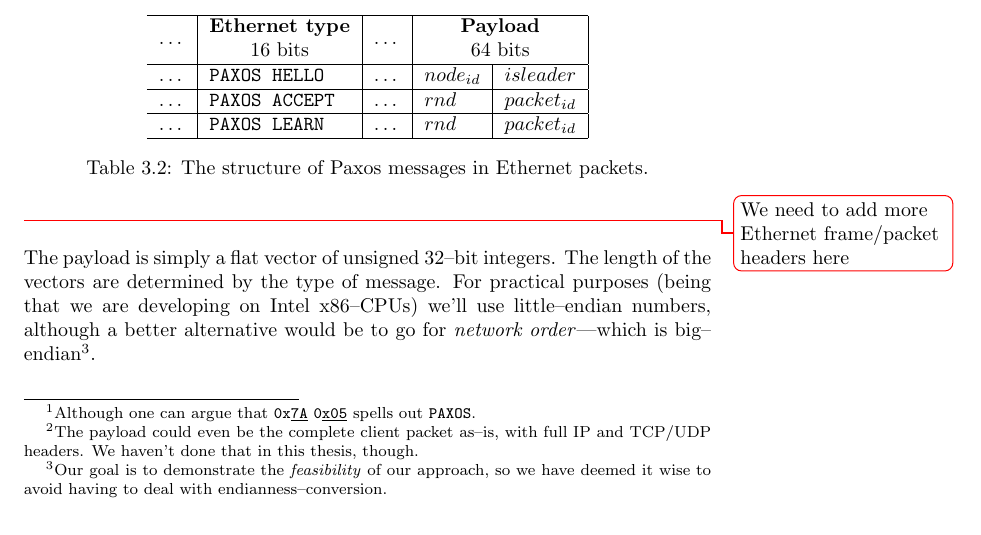
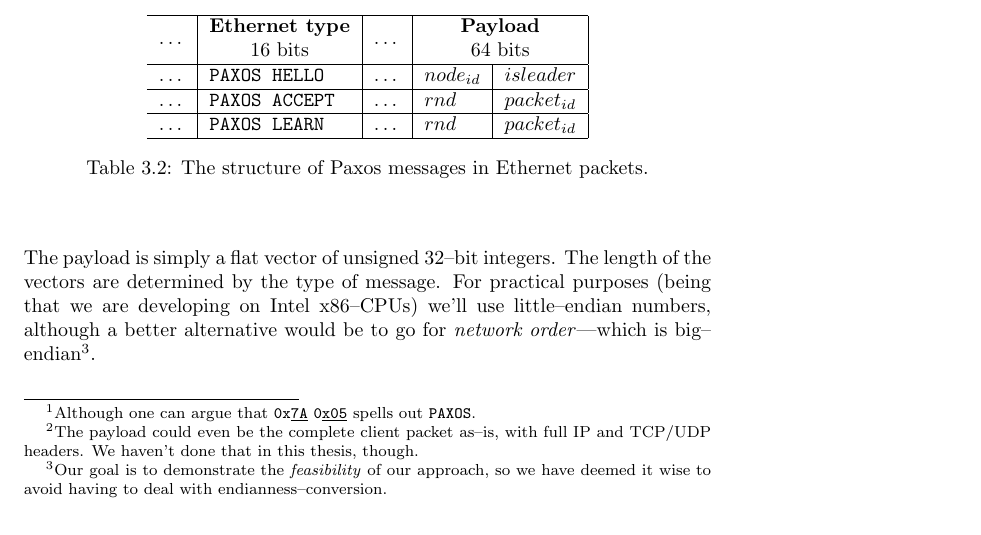
Before and after one commit to cslarsen/bachelor, a LaTeX thesis (thesis/thesis.tex, which reads thesis/paxos-algorithm.tex): part of page 21 of 42, cut so that both start at the same text. Compiled offline with pdfLaTeX.

Commit message:
Removed TODO

```diff
--- a/thesis/paxos-algorithm.tex
+++ b/thesis/paxos-algorithm.tex
@@ -297,7 +297,6 @@ we would have to use IP.
   \caption{The structure of Paxos messages in Ethernet packets.}
   \label{table:paxos.ethernet.packet}
 \end{table}
-\todo{We need to add more Ethernet frame/packet headers here}
 
 The payload is simply a flat vector of unsigned 32--bit integers.  The length
 of the vectors are determined by the type of message.  For practical
```
